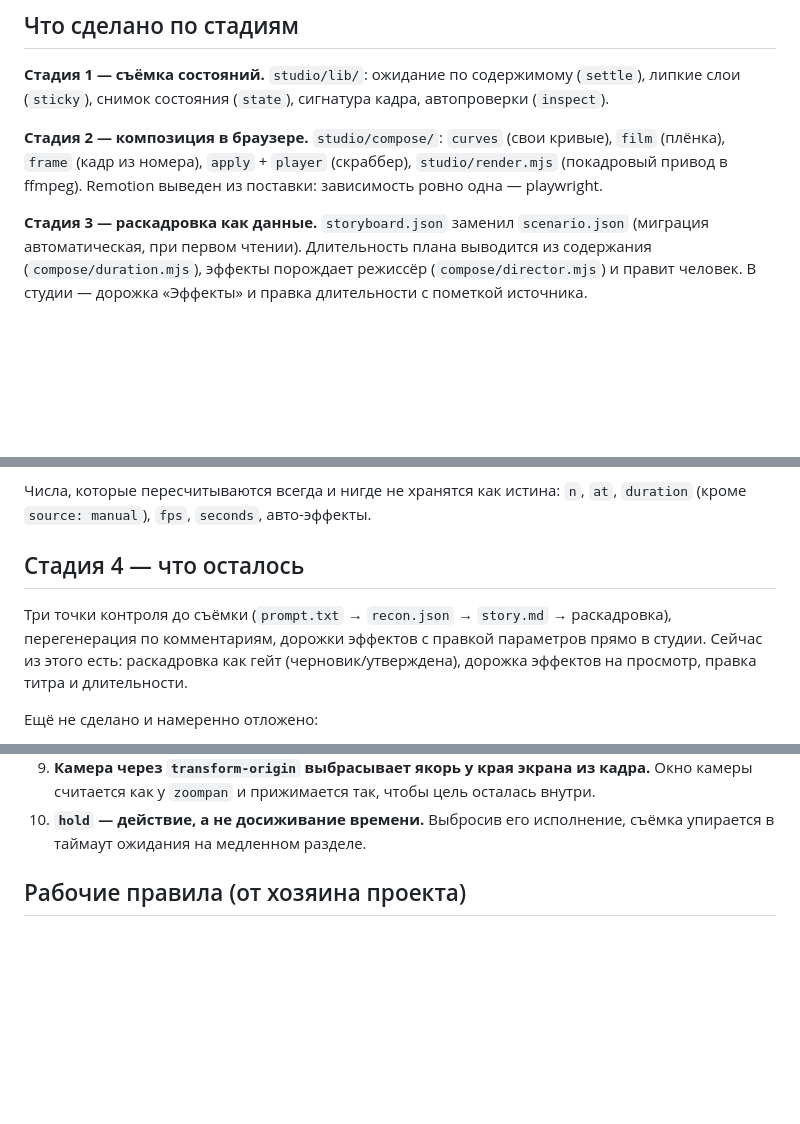
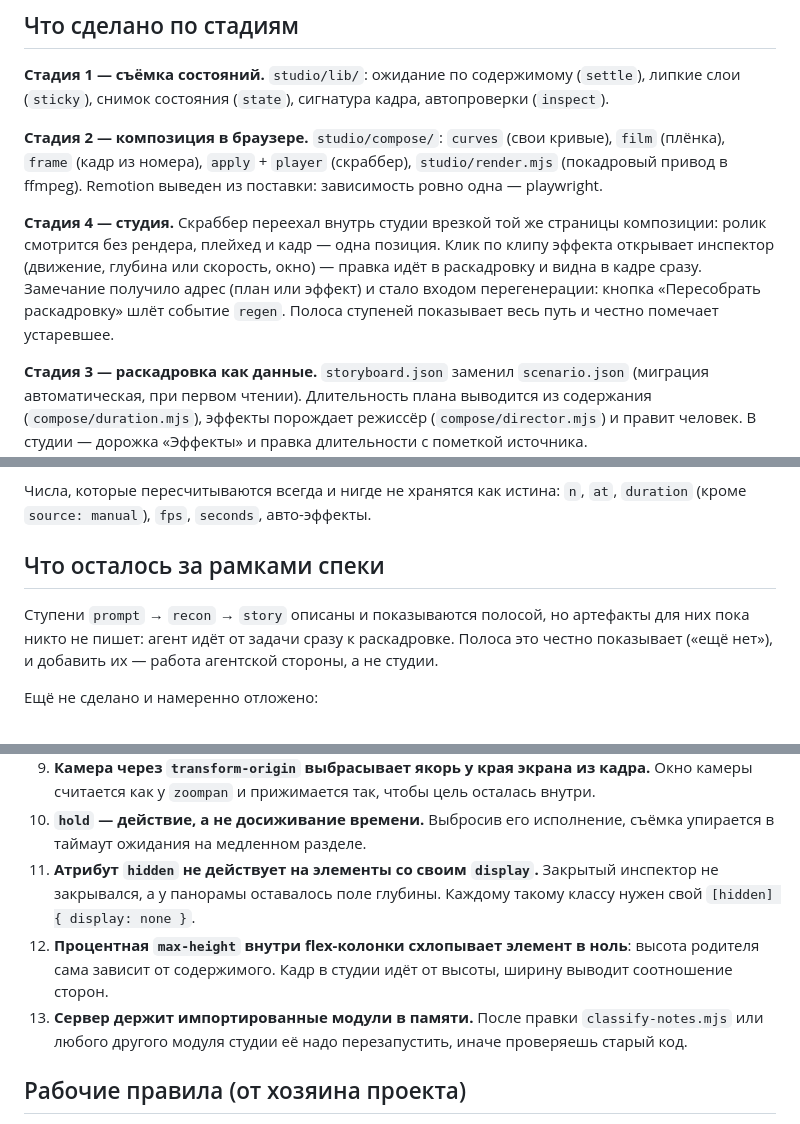
Before and after one commit to Braidner/takt, a Markdown page: specs/2026-08-02-handoff.md, 3 parts joined by grey strips. GitHub-like rendering; blank space fills up the shorter version.

Commit message:
Стадия 4 закрыта: документация, события агента, грабли в хендофф
Co-Authored-By: Claude Fable 5 <noreply@anthropic.com>

```diff
--- a/specs/2026-08-02-handoff.md
+++ b/specs/2026-08-02-handoff.md
@@ -23,6 +23,13 @@
 `film` (плёнка), `frame` (кадр из номера), `apply` + `player` (скраббер),
 `studio/render.mjs` (покадровый привод в ffmpeg). Remotion выведен из поставки:
 зависимость ровно одна — playwright.
+
+**Стадия 4 — студия.** Скраббер переехал внутрь студии врезкой той же страницы
+композиции: ролик смотрится без рендера, плейхед и кадр — одна позиция. Клик по клипу
+эффекта открывает инспектор (движение, глубина или скорость, окно) — правка идёт в
+раскадровку и видна в кадре сразу. Замечание получило адрес (план или эффект) и стало
+входом перегенерации: кнопка «Пересобрать раскадровку» шлёт событие `regen`. Полоса
+ступеней показывает весь путь и честно помечает устаревшее.
 
 **Стадия 3 — раскадровка как данные.** `storyboard.json` заменил `scenario.json`
 (миграция автоматическая, при первом чтении). Длительность плана выводится из
@@ -50,12 +57,11 @@ action:{kind,…}, duration:{source,seconds}, diagram, state }`.
 Числа, которые пересчитываются всегда и нигде не хранятся как истина: `n`, `at`,
 `duration` (кроме `source: manual`), `fps`, `seconds`, авто-эффекты.
 
-## Стадия 4 — что осталось
+## Что осталось за рамками спеки
 
-Три точки контроля до съёмки (`prompt.txt` → `recon.json` → `story.md` → раскадровка),
-перегенерация по комментариям, дорожки эффектов с правкой параметров прямо в студии.
-Сейчас из этого есть: раскадровка как гейт (черновик/утверждена), дорожка эффектов на
-просмотр, правка титра и длительности.
+Ступени `prompt` → `recon` → `story` описаны и показываются полосой, но артефакты для
+них пока никто не пишет: агент идёт от задачи сразу к раскадровке. Полоса это честно
+показывает («ещё нет»), и добавить их — работа агентской стороны, а не студии.
 
 Ещё не сделано и намеренно отложено:
 - **вертикальные хайлайты** статичного проекта (нужна своя вёрстка сцены 9:16);
@@ -85,6 +91,14 @@ action:{kind,…}, duration:{source,seconds}, diagram, state }`.
    Окно камеры считается как у `zoompan` и прижимается так, чтобы цель осталась внутри.
 10. **`hold` — действие, а не досиживание времени.** Выбросив его исполнение, съёмка
     упирается в таймаут ожидания на медленном разделе.
+11. **Атрибут `hidden` не действует на элементы со своим `display`.** Закрытый инспектор
+    не закрывался, а у панорамы оставалось поле глубины. Каждому такому классу нужен
+    свой `[hidden] { display: none }`.
+12. **Процентная `max-height` внутри flex-колонки схлопывает элемент в ноль**: высота
+    родителя сама зависит от содержимого. Кадр в студии идёт от высоты, ширину выводит
+    соотношение сторон.
+13. **Сервер держит импортированные модули в памяти.** После правки `classify-notes.mjs`
+    или любого другого модуля студии её надо перезапустить, иначе проверяешь старый код.
 
 ## Рабочие правила (от хозяина проекта)
 
```
Also changed, not shown: other parts of specs/2026-08-02-handoff.md (+2 -2 lines), SKILL.md (+1 -0 lines).
